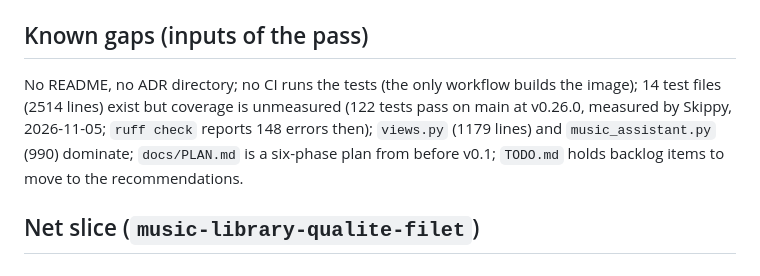
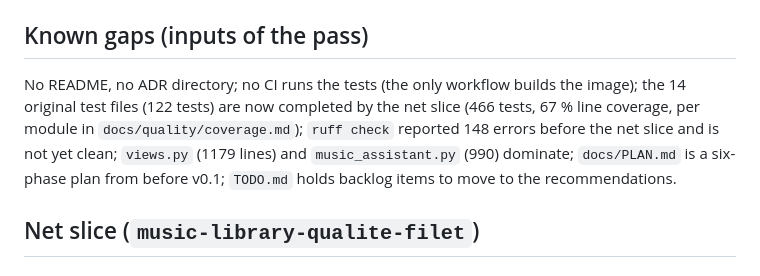
Before and after one commit to AntorFr/music-library, a Markdown page: ARCHITECTURE.md, the part around the change. Rendered like a GitHub page.

```diff
--- a/ARCHITECTURE.md
+++ b/ARCHITECTURE.md
@@ -87,8 +87,9 @@ and deletes (none remains once the slice is done).
 ## Known gaps (inputs of the pass)
 
 No README, no ADR directory; no CI runs the tests (the only workflow builds the
-image); 14 test files (2514 lines) exist but coverage is unmeasured (122 tests pass on main at v0.26.0, measured by Skippy,
-2026-11-05; `ruff check` reports 148 errors then); `views.py` (1179 lines) and `music_assistant.py` (990)
+image); the 14 original test files (122 tests) are now completed by the net slice (466 tests,
+67 % line coverage, per module in `docs/quality/coverage.md`); `ruff check` reported 148 errors
+before the net slice and is not yet clean; `views.py` (1179 lines) and `music_assistant.py` (990)
 dominate; `docs/PLAN.md` is a six-phase plan from before v0.1; `TODO.md` holds
 backlog items to move to the recommendations.
 
```
Also changed, not shown: .agent/status.md (+3 -3 lines).
